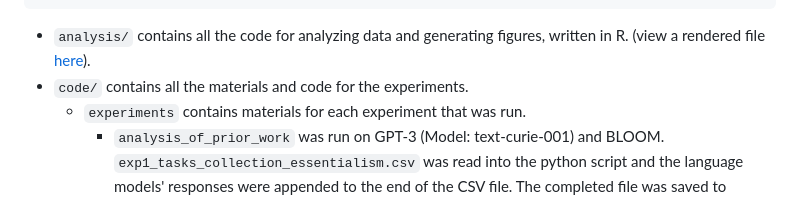
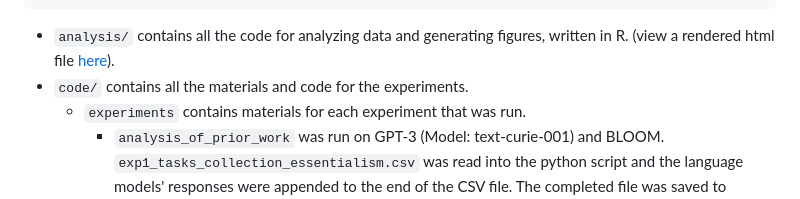
Before and after one commit to cicl-stanford/essentialism_in_llms, a Markdown page: README.md, the part around one of its changes. GitHub-like rendering.

````diff
--- a/README.md
+++ b/README.md
@@ -45,7 +45,7 @@ How do essentialist beliefs about categories arise? We hypothesize that such bel
 ```
 
 - `analysis/` contains all the code for analyzing data and generating figures, written in R.
-  (view a rendered file [here](https://cicl-stanford.github.io/essentialism_in_llms/)).
+  (view a rendered html file [here](https://cicl-stanford.github.io/essentialism_in_llms/)).
 - `code/` contains all the materials and code for the experiments.
   - `experiments` contains materials for each experiment that was run.
   	- `analysis_of_prior_work` was run on GPT-3 (Model: text-curie-001) and BLOOM. `exp1_tasks_collection_essentialism.csv` was read into the python script and the language models' responses were appended to the end of the CSV file. The completed file was saved to `data/`.   Likewise for the `experiment1`, `experiment2` and `experiment3`.  ** Note that the data for `analysis_of_prior_work` were saved by studies.
````
Also changed, not shown: other parts of README.md (+1 -1 lines).
